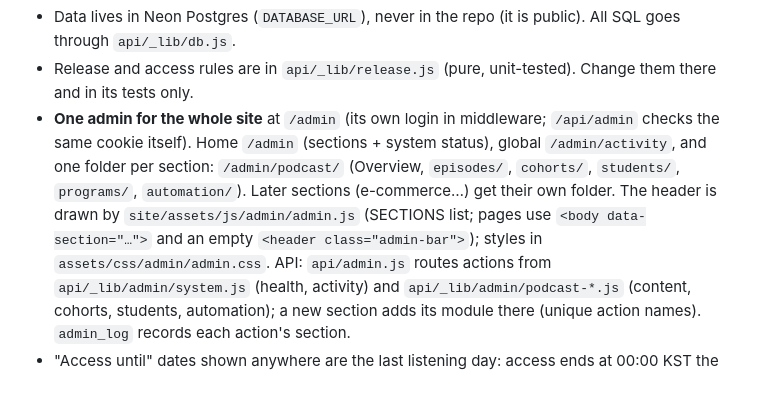
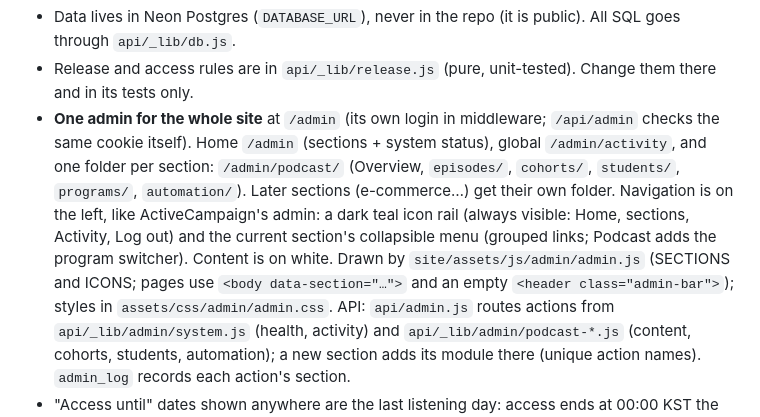
Before and after one commit to heyashleylim/hal-website, a Markdown page: CLAUDE.md, the part around the change. Drawn GitHub-style; blank space fills up the shorter version.

Commit message:
Document the admin's left navigation
Co-Authored-By: Claude Opus 5.5 <noreply@anthropic.com>

```diff
--- a/CLAUDE.md
+++ b/CLAUDE.md
@@ -142,8 +142,10 @@ Plan, decisions and phases: `docs/podcast-plan.md`. Built on the `podcast` branc
 - **One admin for the whole site** at `/admin` (its own login in middleware; `/api/admin` checks the same cookie itself).
   Home `/admin` (sections + system status), global `/admin/activity`, and one folder per section: `/admin/podcast/`
   (Overview, `episodes/`, `cohorts/`, `students/`, `programs/`, `automation/`). Later sections (e-commerce…) get their own
-  folder. The header is drawn by `site/assets/js/admin/admin.js` (SECTIONS list; pages use `<body data-section="…">` and an
-  empty `<header class="admin-bar">`); styles in `assets/css/admin/admin.css`. API: `api/admin.js` routes actions from
+  folder. Navigation is on the left, like ActiveCampaign's admin: a dark teal icon rail (always visible: Home, sections,
+  Activity, Log out) and the current section's collapsible menu (grouped links; Podcast adds the program switcher). Content is on
+  white. Drawn by `site/assets/js/admin/admin.js` (SECTIONS and ICONS; pages use `<body data-section="…">` and an empty
+  `<header class="admin-bar">`); styles in `assets/css/admin/admin.css`. API: `api/admin.js` routes actions from
   `api/_lib/admin/system.js` (health, activity) and `api/_lib/admin/podcast-*.js` (content, cohorts, students, automation);
   a new section adds its module there (unique action names). `admin_log` records each action's section.
 - "Access until" dates shown anywhere are the last listening day: access ends at 00:00 KST the day after.
```
